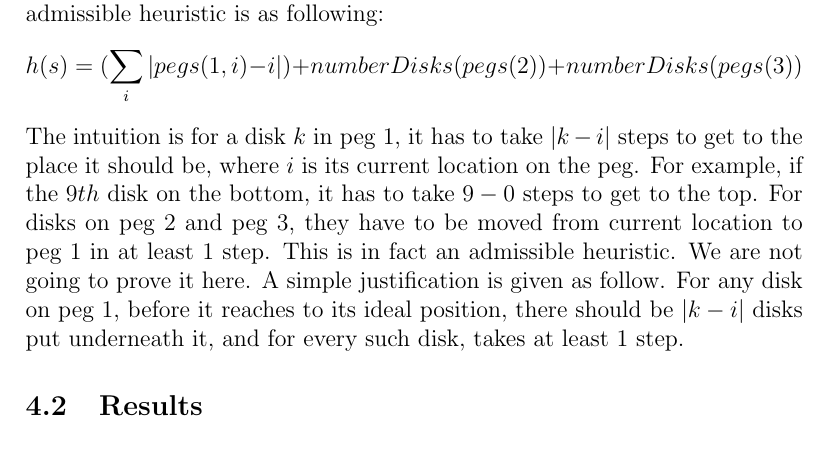
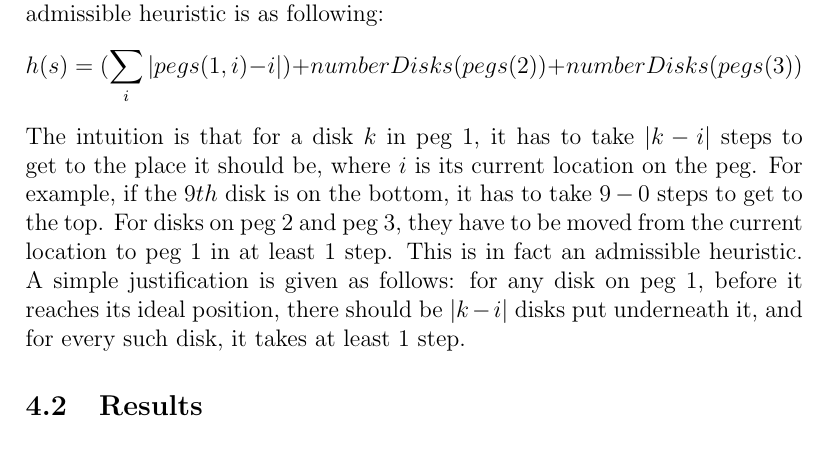
Before and after one commit to mqtlam/cs531-michael-shell, a LaTeX paper (project2/report/report.tex, which reads project2/report/Experiments.tex): part of page 4 of 5, cut so that both start at the same text. Compiled offline with pdfLaTeX.

Commit message:
More corrections.

```diff
--- a/project2/report/Experiments.tex
+++ b/project2/report/Experiments.tex
@@ -37,7 +37,7 @@ We observed that the length of a path is the steps moving from initial state to
 \[
 h(s) = (\sum_i |pegs(1,i)-i| ) + numberDisks(pegs(2)) + numberDisks(pegs(3))
 \]
-The intuition is for a disk $k$ in peg $1$, it has to take $|k-i|$ steps to get to the place it should be, where $i$ is its current location on the peg. For example, if the $9th$ disk on the bottom, it has to take $9-0$ steps to get to the top. For disks on peg $2$ and peg $3$, they have to be moved from current location to peg $1$ in at least $1$ step. This is in fact an admissible heuristic. We are not going to prove it here. A simple justification is given as follow. For any disk on peg $1$, before it reaches to its ideal position, there should be $|k-i|$ disks put underneath it, and for every such disk, takes at least $1$ step.
+The intuition is that for a disk $k$ in peg $1$, it has to take $|k-i|$ steps to get to the place it should be, where $i$ is its current location on the peg. For example, if the $9th$ disk is on the bottom, it has to take $9-0$ steps to get to the top. For disks on peg $2$ and peg $3$, they have to be moved from the current location to peg $1$ in at least $1$ step. This is in fact an admissible heuristic. A simple justification is given as follows: for any disk on peg $1$, before it reaches its ideal position, there should be $|k-i|$ disks put underneath it, and for every such disk, it takes at least $1$ step.
 
 \subsection{Results}
 
```
Also changed, not shown: project2/report/report.pdf.
